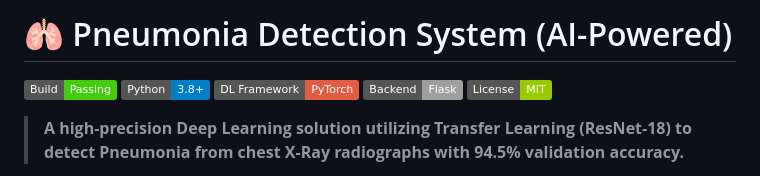
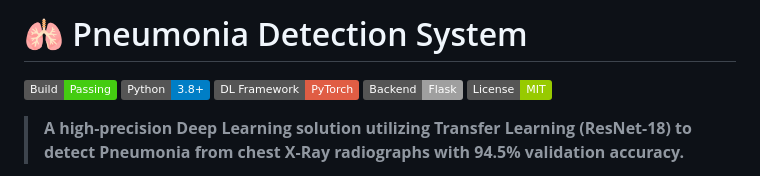
Before and after one commit to Dhille111/mini_project, a Markdown page: README.md, the part around the change. Rendered like a GitHub page; badges without logos.

Commit message:
Remove 'AI-Powered' from project title

```diff
--- a/README.md
+++ b/README.md
@@ -1,4 +1,4 @@
-# 🫁 Pneumonia Detection System (AI-Powered)
+# 🫁 Pneumonia Detection System
 
 ![Build Status](https://img.shields.io/badge/Build-Passing-brightgreen)
 ![Python](https://img.shields.io/badge/Python-3.8%2B-blue)
```
